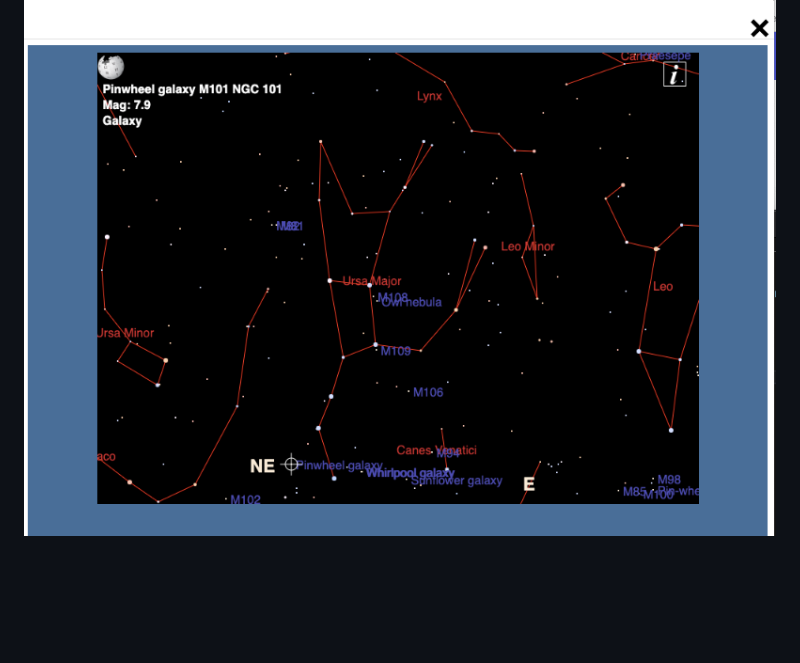
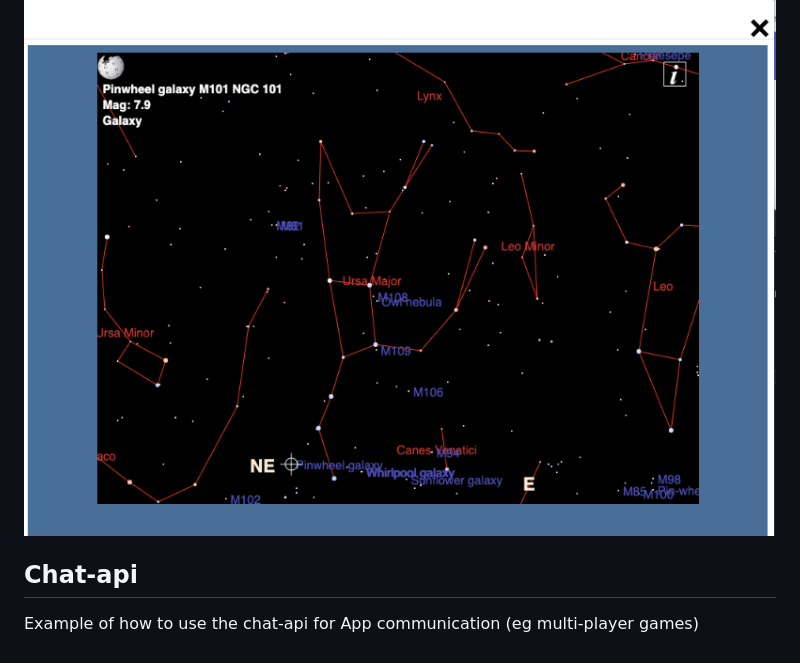
Before and after one commit to Peergos/example-apps, a Markdown page: README.md, the part around the change. Drawn GitHub-style; blank space fills up the shorter version.

Commit message:
add chat-api example

```diff
--- a/README.md
+++ b/README.md
@@ -45,3 +45,6 @@ Rich text editor. Loads/Saves .html files
 #### https://sourceforge.net/projects/ikpegasi
 
 ![Sky map](./screenshots/skymap.png)
+
+## Chat-api
+Example of how to use the chat-api for App communication (eg multi-player games)
```
Also changed, not shown: chat-api/assets/paper-plane.png (added), 2 other files.
